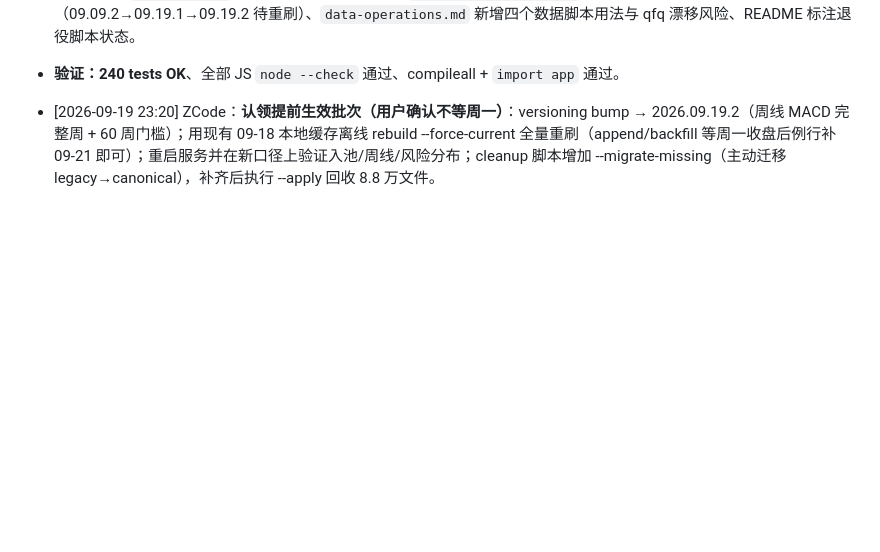
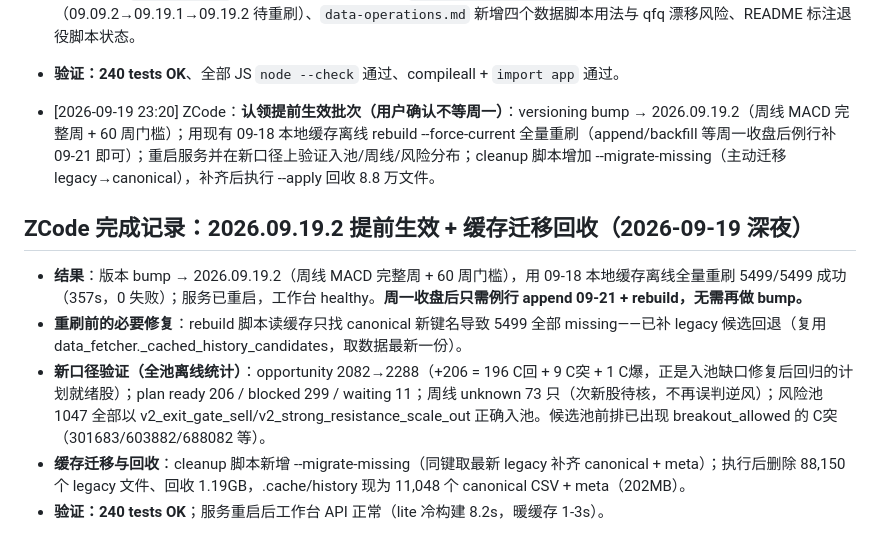
Before and after one commit to moyla-dva/stock, a Markdown page: AGENT_SYNC.md, the part around the change. GitHub-like rendering; blank space fills up the shorter version.

Commit message:
ZCode: AGENT_SYNC 登记 2026.09.19.2 生效与缓存迁移记录

```diff
--- a/AGENT_SYNC.md
+++ b/AGENT_SYNC.md
@@ -1155,3 +1155,11 @@
 - **验证：240 tests OK**、全部 JS `node --check` 通过、compileall + `import app` 通过。
 
 - [2026-09-19 23:20] ZCode：**认领提前生效批次（用户确认不等周一）**：versioning bump → 2026.09.19.2（周线 MACD 完整周 + 60 周门槛）；用现有 09-18 本地缓存离线 rebuild --force-current 全量重刷（append/backfill 等周一收盘后例行补 09-21 即可）；重启服务并在新口径上验证入池/周线/风险分布；cleanup 脚本增加 --migrate-missing（主动迁移 legacy→canonical），补齐后执行 --apply 回收 8.8 万文件。
+
+## ZCode 完成记录：2026.09.19.2 提前生效 + 缓存迁移回收（2026-09-19 深夜）
+
+- **结果**：版本 bump → 2026.09.19.2（周线 MACD 完整周 + 60 周门槛），用 09-18 本地缓存离线全量重刷 5499/5499 成功（357s，0 失败）；服务已重启，工作台 healthy。**周一收盘后只需例行 append 09-21 + rebuild，无需再做 bump。**
+- **重刷前的必要修复**：rebuild 脚本读缓存只找 canonical 新键名导致 5499 全部 missing——已补 legacy 候选回退（复用 data_fetcher._cached_history_candidates，取数据最新一份）。
+- **新口径验证（全池离线统计）**：opportunity 2082→2288（+206 = 196 C回 + 9 C突 + 1 C爆，正是入池缺口修复后回归的计划就绪股）；plan ready 206 / blocked 299 / waiting 11；周线 unknown 73 只（次新股待核，不再误判逆风）；风险池 1047 全部以 v2_exit_gate_sell/v2_strong_resistance_scale_out 正确入池。候选池前排已出现 breakout_allowed 的 C突（301683/603882/688082 等）。
+- **缓存迁移与回收**：cleanup 脚本新增 --migrate-missing（同键取最新 legacy 补齐 canonical + meta）；执行后删除 88,150 个 legacy 文件、回收 1.19GB，.cache/history 现为 11,048 个 canonical CSV + meta（202MB）。
+- **验证：240 tests OK**；服务重启后工作台 API 正常（lite 冷构建 8.2s，暖缓存 1-3s）。
```
